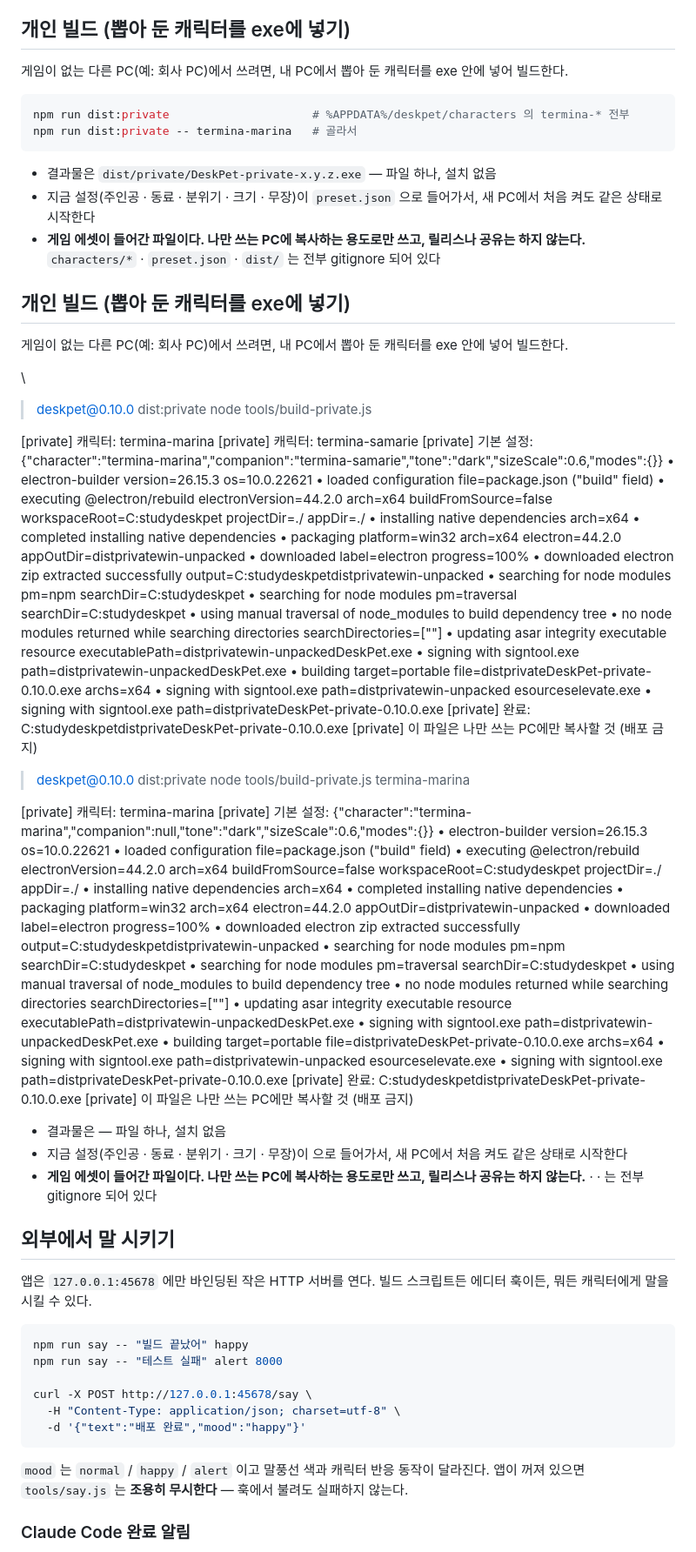
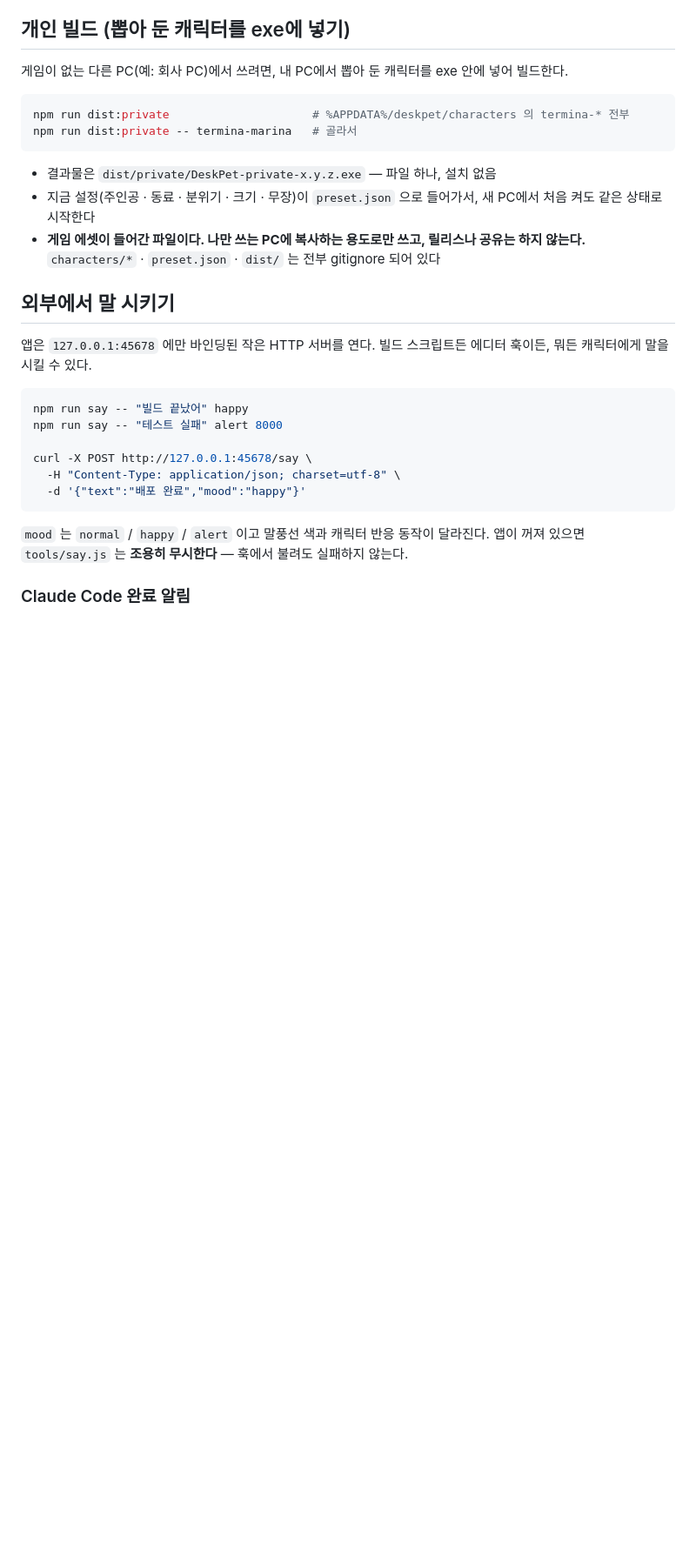
Before and after one commit to chanyoze/DESK-PET, a Markdown page: README.md, the part around the change. Shown at 87% size. Drawn GitHub-style; blank space fills up the shorter version.

Commit message:
2026-09-30 / 이찬호 / README 개인 빌드 섹션 중복·빌드 로그 섞임 정리

```diff
--- a/README.md
+++ b/README.md
@@ -324,68 +324,6 @@ npm run dist:private -- termina-marina   # 골라서
 - **게임 에셋이 들어간 파일이다. 나만 쓰는 PC에 복사하는 용도로만 쓰고, 릴리스나 공유는 하지 않는다.**
   `characters/*` · `preset.json` · `dist/` 는 전부 gitignore 되어 있다
 
-## 개인 빌드 (뽑아 둔 캐릭터를 exe에 넣기)
-
-게임이 없는 다른 PC(예: 회사 PC)에서 쓰려면, 내 PC에서 뽑아 둔 캐릭터를 exe 안에 넣어 빌드한다.
-
-\
-> deskpet@0.10.0 dist:private
-> node tools/build-private.js
-
-[private] 캐릭터: termina-marina
-[private] 캐릭터: termina-samarie
-[private] 기본 설정: {"character":"termina-marina","companion":"termina-samarie","tone":"dark","sizeScale":0.6,"modes":{}}
-  • electron-builder  version=26.15.3 os=10.0.22621
-  • loaded configuration  file=package.json ("build" field)
-  • executing @electron/rebuild  electronVersion=44.2.0 arch=x64 buildFromSource=false workspaceRoot=C:studydeskpet projectDir=./ appDir=./
-  • installing native dependencies  arch=x64
-  • completed installing native dependencies
-  • packaging       platform=win32 arch=x64 electron=44.2.0 appOutDir=distprivatewin-unpacked
-  • downloaded      label=electron progress=100%
-  • downloaded electron zip extracted successfully  output=C:studydeskpetdistprivatewin-unpacked
-  • searching for node modules  pm=npm searchDir=C:studydeskpet
-  • searching for node modules  pm=traversal searchDir=C:studydeskpet
-  • using manual traversal of node_modules to build dependency tree
-  • no node modules returned while searching directories  searchDirectories=[""]
-  • updating asar integrity executable resource  executablePath=distprivatewin-unpackedDeskPet.exe
-  • signing with signtool.exe  path=distprivatewin-unpackedDeskPet.exe
-  • building        target=portable file=distprivateDeskPet-private-0.10.0.exe archs=x64
-  • signing with signtool.exe  path=distprivatewin-unpacked
-esourceselevate.exe
-  • signing with signtool.exe  path=distprivateDeskPet-private-0.10.0.exe
-[private] 완료: C:studydeskpetdistprivateDeskPet-private-0.10.0.exe
-[private] 이 파일은 나만 쓰는 PC에만 복사할 것 (배포 금지)
-
-> deskpet@0.10.0 dist:private
-> node tools/build-private.js termina-marina
-
-[private] 캐릭터: termina-marina
-[private] 기본 설정: {"character":"termina-marina","companion":null,"tone":"dark","sizeScale":0.6,"modes":{}}
-  • electron-builder  version=26.15.3 os=10.0.22621
-  • loaded configuration  file=package.json ("build" field)
-  • executing @electron/rebuild  electronVersion=44.2.0 arch=x64 buildFromSource=false workspaceRoot=C:studydeskpet projectDir=./ appDir=./
-  • installing native dependencies  arch=x64
-  • completed installing native dependencies
-  • packaging       platform=win32 arch=x64 electron=44.2.0 appOutDir=distprivatewin-unpacked
-  • downloaded      label=electron progress=100%
-  • downloaded electron zip extracted successfully  output=C:studydeskpetdistprivatewin-unpacked
-  • searching for node modules  pm=npm searchDir=C:studydeskpet
-  • searching for node modules  pm=traversal searchDir=C:studydeskpet
-  • using manual traversal of node_modules to build dependency tree
-  • no node modules returned while searching directories  searchDirectories=[""]
-  • updating asar integrity executable resource  executablePath=distprivatewin-unpackedDeskPet.exe
-  • signing with signtool.exe  path=distprivatewin-unpackedDeskPet.exe
-  • building        target=portable file=distprivateDeskPet-private-0.10.0.exe archs=x64
-  • signing with signtool.exe  path=distprivatewin-unpacked
-esourceselevate.exe
-  • signing with signtool.exe  path=distprivateDeskPet-private-0.10.0.exe
-[private] 완료: C:studydeskpetdistprivateDeskPet-private-0.10.0.exe
-[private] 이 파일은 나만 쓰는 PC에만 복사할 것 (배포 금지)
-- 결과물은  — 파일 하나, 설치 없음
-- 지금 설정(주인공 · 동료 · 분위기 · 크기 · 무장)이  으로 들어가서, 새 PC에서 처음 켜도 같은 상태로 시작한다
-- **게임 에셋이 들어간 파일이다. 나만 쓰는 PC에 복사하는 용도로만 쓰고, 릴리스나 공유는 하지 않는다.**
-   ·  ·  는 전부 gitignore 되어 있다
-
 ## 외부에서 말 시키기
 
 앱은 `127.0.0.1:45678` 에만 바인딩된 작은 HTTP 서버를 연다. 빌드 스크립트든
```
